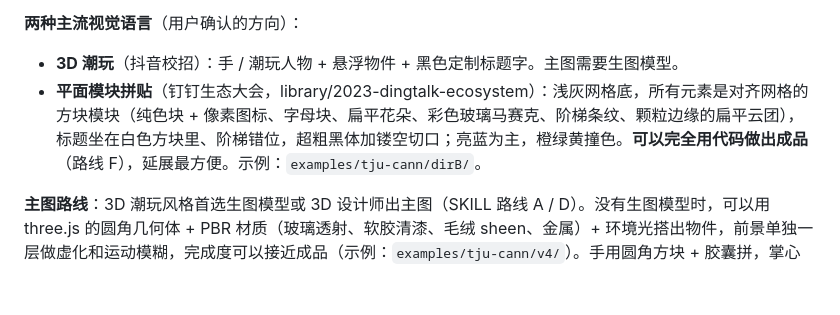
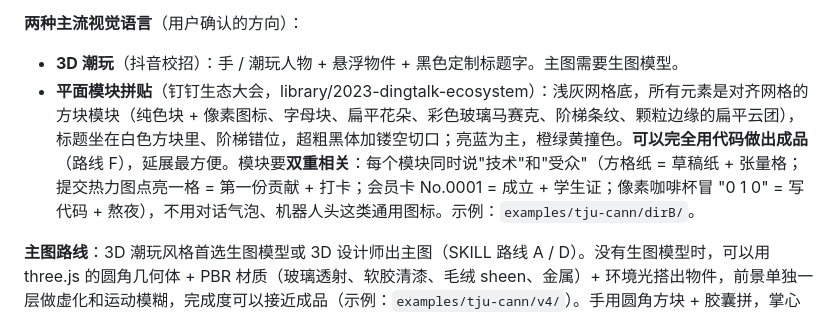
Before and after one commit to lvyuhang/tech-event-kv, a Markdown page: references/genres.md, the part around the change. GitHub-like rendering; blank space fills up the shorter version.

Commit message:
TJU dirB image-2 prompt: dual-relevance module table + grid layout
Co-Authored-By: Claude Opus 5.5 <noreply@anthropic.com>
Claude-Session: https://claude.ai/code/session_018XP7ZsHq4uNgpqYNwfhGvH

```diff
--- a/references/genres.md
+++ b/references/genres.md
@@ -44,7 +44,7 @@
 
 **两种主流视觉语言**（用户确认的方向）：
 - **3D 潮玩**（抖音校招）：手 / 潮玩人物 + 悬浮物件 + 黑色定制标题字。主图需要生图模型。
-- **平面模块拼贴**（钉钉生态大会，library/2023-dingtalk-ecosystem）：浅灰网格底，所有元素是对齐网格的方块模块（纯色块 + 像素图标、字母块、扁平花朵、彩色玻璃马赛克、阶梯条纹、颗粒边缘的扁平云团），标题坐在白色方块里、阶梯错位，超粗黑体加镂空切口；亮蓝为主，橙绿黄撞色。**可以完全用代码做出成品**（路线 F），延展最方便。示例：`examples/tju-cann/dirB/`。
+- **平面模块拼贴**（钉钉生态大会，library/2023-dingtalk-ecosystem）：浅灰网格底，所有元素是对齐网格的方块模块（纯色块 + 像素图标、字母块、扁平花朵、彩色玻璃马赛克、阶梯条纹、颗粒边缘的扁平云团），标题坐在白色方块里、阶梯错位，超粗黑体加镂空切口；亮蓝为主，橙绿黄撞色。**可以完全用代码做出成品**（路线 F），延展最方便。模块要**双重相关**：每个模块同时说"技术"和"受众"（方格纸 = 草稿纸 + 张量格；提交热力图点亮一格 = 第一份贡献 + 打卡；会员卡 No.0001 = 成立 + 学生证；像素咖啡杯冒 "0 1 0" = 写代码 + 熬夜），不用对话气泡、机器人头这类通用图标。示例：`examples/tju-cann/dirB/`。
 
 **主图路线**：3D 潮玩风格首选生图模型或 3D 设计师出主图（SKILL 路线 A / D）。没有生图模型时，可以用 three.js 的圆角几何体 + PBR 材质（玻璃透射、软胶清漆、毛绒 sheen、金属）+ 环境光搭出物件，前景单独一层做虚化和运动模糊，完成度可以接近成品（示例：`examples/tju-cann/v4/`）。手用圆角方块 + 胶囊拼，掌心朝上时要把手腕向镜头转约 1 rad，否则只看到侧边。
 
```
Also changed, not shown: 1 other file.
